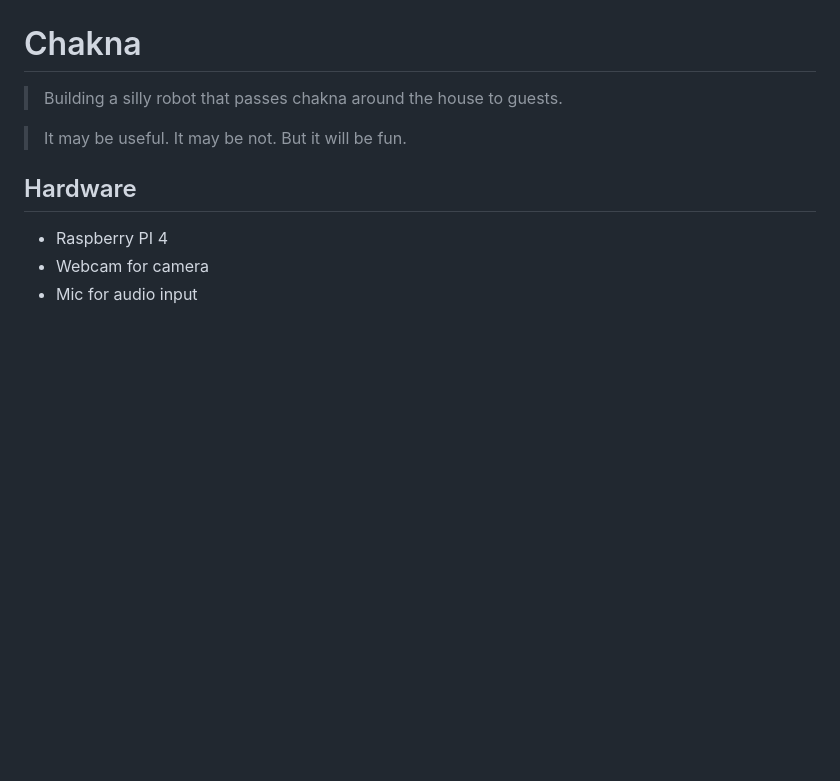
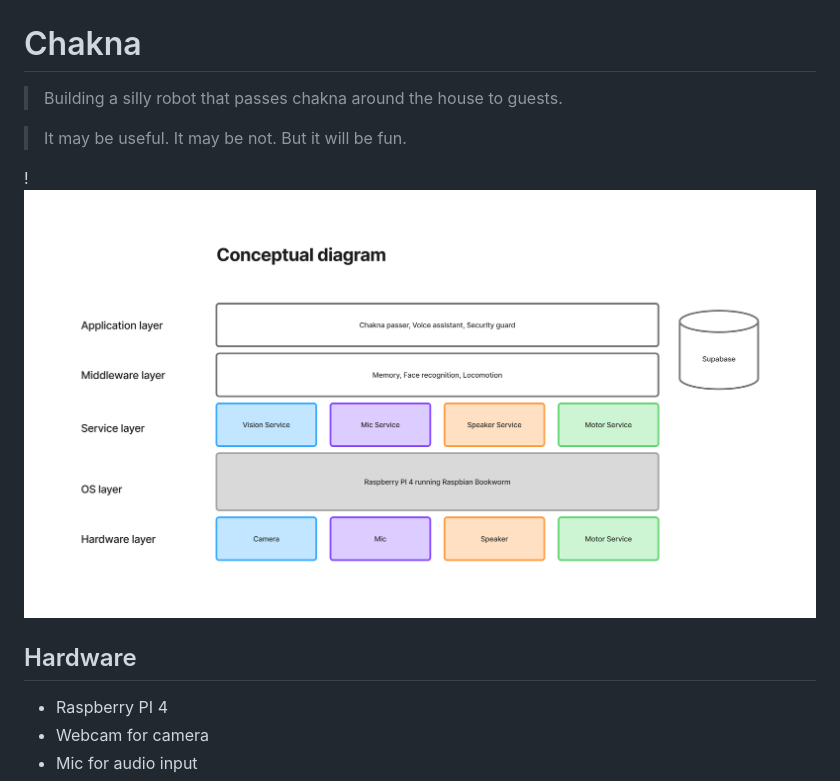
Before and after one commit to bornfree/chakna, a Markdown page: README.md, the part around the change. GitHub-like rendering; pictures changed too: diagram.jpg (added); blank space fills up the shorter version.

Commit message:
Add conceptual diagram

```diff
--- a/README.md
+++ b/README.md
@@ -4,6 +4,8 @@
 > Building a silly robot that passes chakna around the house to guests.
 
 > It may be useful. It may be not. But it will be fun.
+
+!![Conceptual diagram](diagram.jpg)
 
 ## Hardware
 - Raspberry PI 4
```
